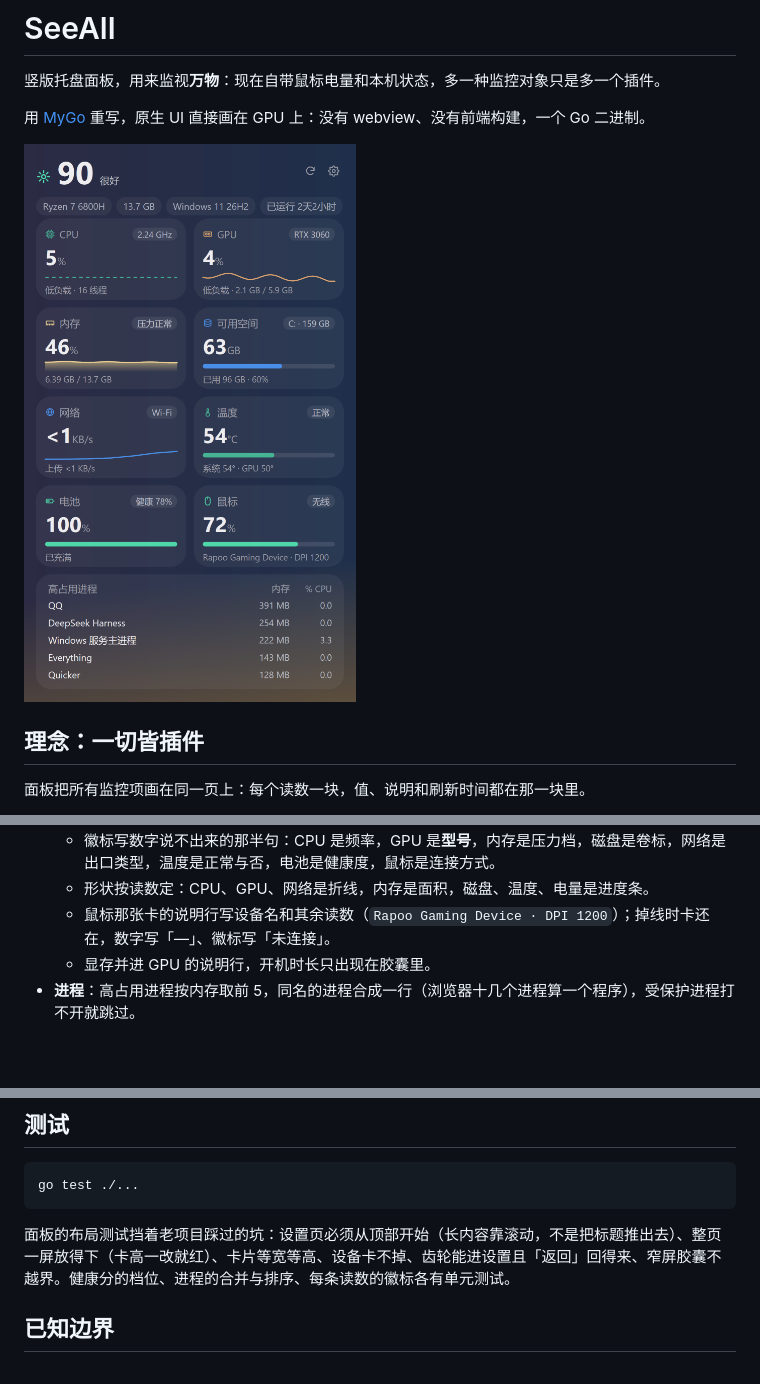
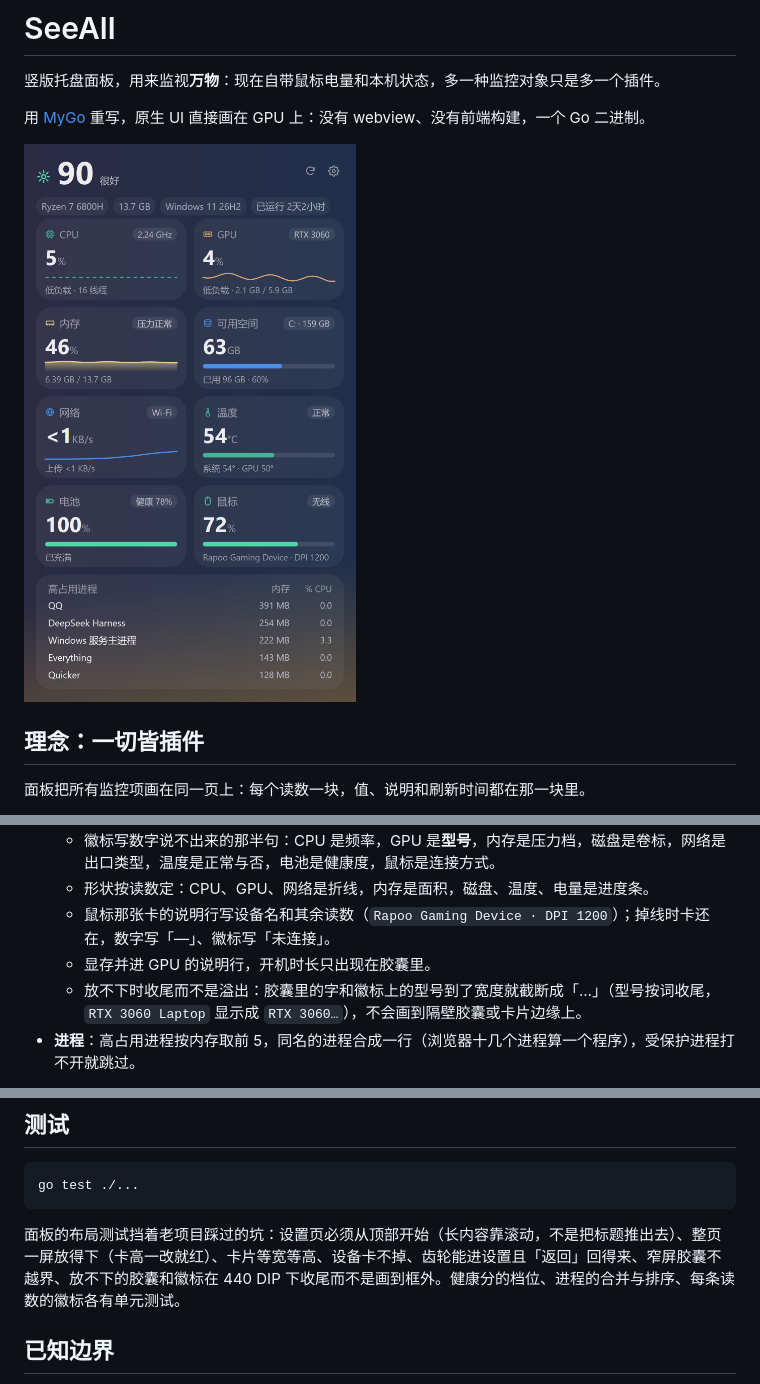
Before and after one commit to ther000/SeeAll, a Markdown page: README.md, 3 parts joined by grey strips. Drawn GitHub-style; pictures changed too: docs/panel-dashboard.png; blank space fills up the shorter version.

````diff
--- a/README.md
+++ b/README.md
@@ -93,6 +93,7 @@ Width  = round(660 / scale)                  // DIP：1x→660，1.5x→440，2x
   - 形状按读数定：CPU、GPU、网络是折线，内存是面积，磁盘、温度、电量是进度条。
   - 鼠标那张卡的说明行写设备名和其余读数（`Rapoo Gaming Device · DPI 1200`）；掉线时卡还在，数字写「—」、徽标写「未连接」。
   - 显存并进 GPU 的说明行，开机时长只出现在胶囊里。
+  - 放不下时收尾而不是溢出：胶囊里的字和徽标上的型号到了宽度就截断成「…」（型号按词收尾，`RTX 3060 Laptop` 显示成 `RTX 3060…`），不会画到隔壁胶囊或卡片边缘上。
 - **进程**：高占用进程按内存取前 5，同名的进程合成一行（浏览器十几个进程算一个程序），受保护进程打不开就跳过。
 
 健康分在插件里算：CPU、内存、GPU、温度、磁盘、电池各有一段免罚区间，超出才扣分，读不到的维度不扣（没电池的台式机不该因为没电池而低分）。温度是让一台闲置机器落在 90 上下而不是 100 的原因。
@@ -159,7 +160,7 @@ go test ./internal/tray -run TestIconSheet   # .preview/probe-icons.png，托盘
 go test ./...
 ```
 
-面板的布局测试挡着老项目踩过的坑：设置页必须从顶部开始（长内容靠滚动，不是把标题推出去）、整页一屏放得下（卡高一改就红）、卡片等宽等高、设备卡不掉、齿轮能进设置且「返回」回得来、窄屏胶囊不越界。健康分的档位、进程的合并与排序、每条读数的徽标各有单元测试。
+面板的布局测试挡着老项目踩过的坑：设置页必须从顶部开始（长内容靠滚动，不是把标题推出去）、整页一屏放得下（卡高一改就红）、卡片等宽等高、设备卡不掉、齿轮能进设置且「返回」回得来、窄屏胶囊不越界、放不下的胶囊和徽标在 440 DIP 下收尾而不是画到框外。健康分的档位、进程的合并与排序、每条读数的徽标各有单元测试。
 
 ## 已知边界
 
````
Also changed, not shown: CHANGELOG.md (+8 -0 lines), docs/design.md (+10 -1 lines), 2 other files.
